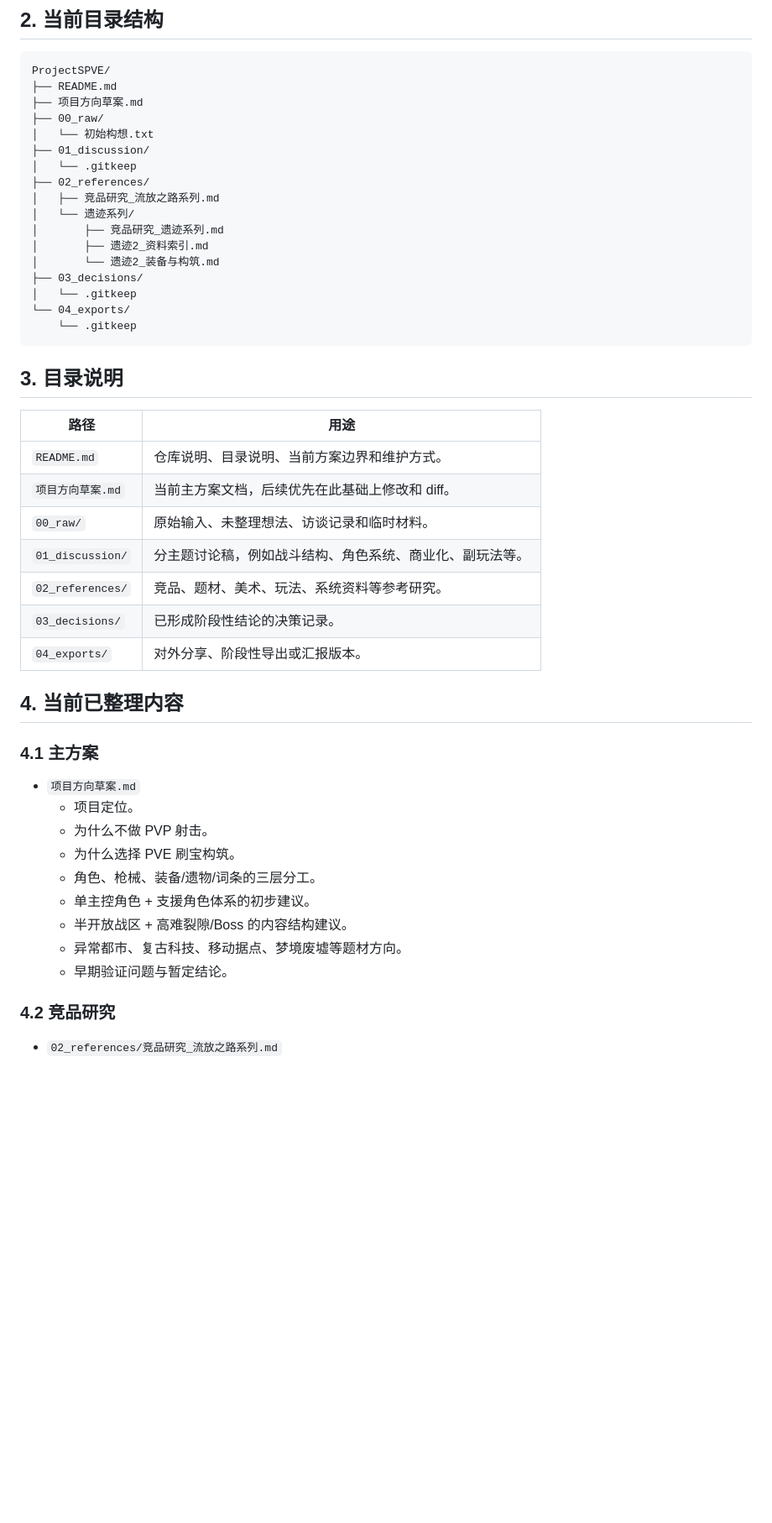
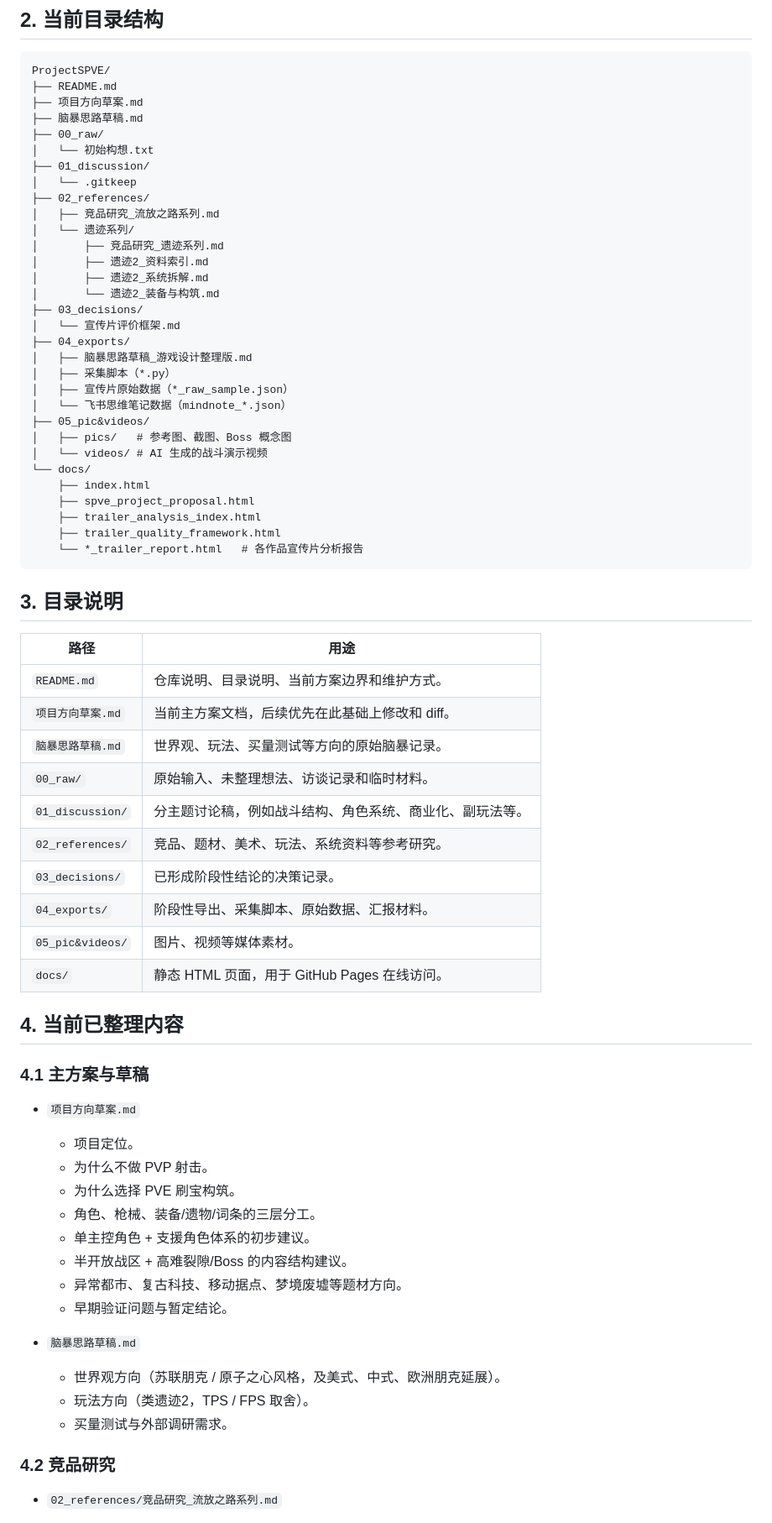
Before and after one commit to archili2035/ProjectSPVE, a Markdown page: README.md, the part around one of its changes. Shown at 84% size. Rendered like a GitHub page; blank space fills up the shorter version.

Commit message:
更新 README：补充 GitHub Pages 链接与当前目录/内容结构

````diff
--- a/README.md
+++ b/README.md
@@ -28,6 +30,7 @@
 ProjectSPVE/
 ├── README.md
 ├── 项目方向草案.md
+├── 脑暴思路草稿.md
 ├── 00_raw/
 │   └── 初始构想.txt
 ├── 01_discussion/
@@ -37,11 +40,24 @@ ProjectSPVE/
 │   └── 遗迹系列/
 │       ├── 竞品研究_遗迹系列.md
 │       ├── 遗迹2_资料索引.md
+│       ├── 遗迹2_系统拆解.md
 │       └── 遗迹2_装备与构筑.md
 ├── 03_decisions/
-│   └── .gitkeep
-└── 04_exports/
-    └── .gitkeep
+│   └── 宣传片评价框架.md
+├── 04_exports/
+│   ├── 脑暴思路草稿_游戏设计整理版.md
+│   ├── 采集脚本（*.py）
+│   ├── 宣传片原始数据（*_raw_sample.json）
+│   └── 飞书思维笔记数据（mindnote_*.json）
+├── 05_pic&videos/
+│   ├── pics/   # 参考图、截图、Boss 概念图
+│   └── videos/ # AI 生成的战斗演示视频
+└── docs/
+    ├── index.html
+    ├── spve_project_proposal.html
+    ├── trailer_analysis_index.html
+    ├── trailer_quality_framework.html
+    └── *_trailer_report.html   # 各作品宣传片分析报告
 ```
 
 ## 3. 目录说明
@@ -50,15 +66,18 @@ ProjectSPVE/
 | --- | --- |
 | `README.md` | 仓库说明、目录说明、当前方案边界和维护方式。 |
 | `项目方向草案.md` | 当前主方案文档，后续优先在此基础上修改和 diff。 |
+| `脑暴思路草稿.md` | 世界观、玩法、买量测试等方向的原始脑暴记录。 |
 | `00_raw/` | 原始输入、未整理想法、访谈记录和临时材料。 |
 | `01_discussion/` | 分主题讨论稿，例如战斗结构、角色系统、商业化、副玩法等。 |
 | `02_references/` | 竞品、题材、美术、玩法、系统资料等参考研究。 |
 | `03_decisions/` | 已形成阶段性结论的决策记录。 |
-| `04_exports/` | 对外分享、阶段性导出或汇报版本。 |
+| `04_exports/` | 阶段性导出、采集脚本、原始数据、汇报材料。 |
+| `05_pic&videos/` | 图片、视频等媒体素材。 |
+| `docs/` | 静态 HTML 页面，用于 GitHub Pages 在线访问。 |
 
 ## 4. 当前已整理内容
 
-### 4.1 主方案
+### 4.1 主方案与草稿
 
 - `项目方向草案.md`
   - 项目定位。
@@ -69,6 +88,11 @@ ProjectSPVE/
   - 半开放战区 + 高难裂隙/Boss 的内容结构建议。
   - 异常都市、复古科技、移动据点、梦境废墟等题材方向。
   - 早期验证问题与暂定结论。
+
+- `脑暴思路草稿.md`
+  - 世界观方向（苏联朋克 / 原子之心风格，及美式、中式、欧洲朋克延展）。
+  - 玩法方向（类遗迹2，TPS / FPS 取舍）。
+  - 买量测试与外部调研需求。
 
 ### 4.2 竞品研究
 
````
Also changed, not shown: other parts of README.md (+48 -18 lines).
